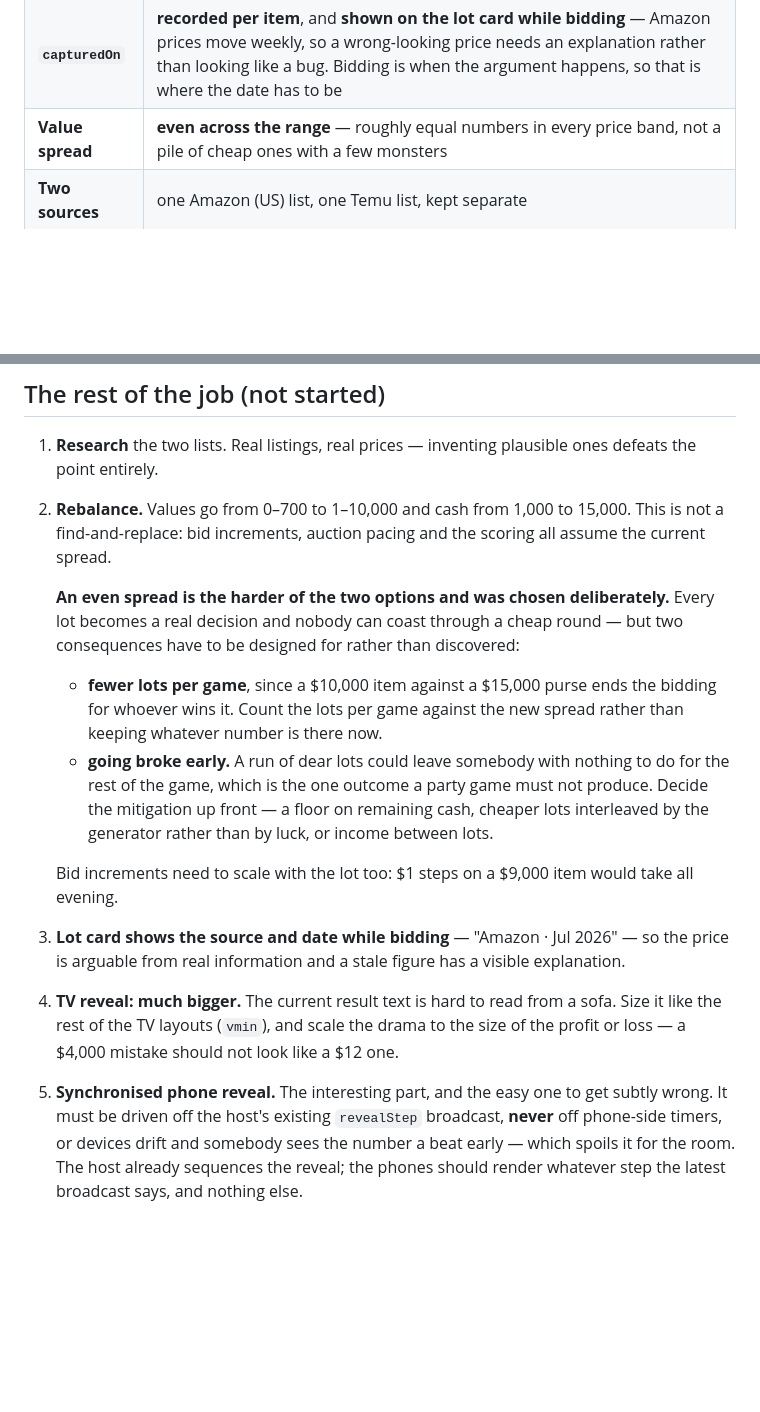
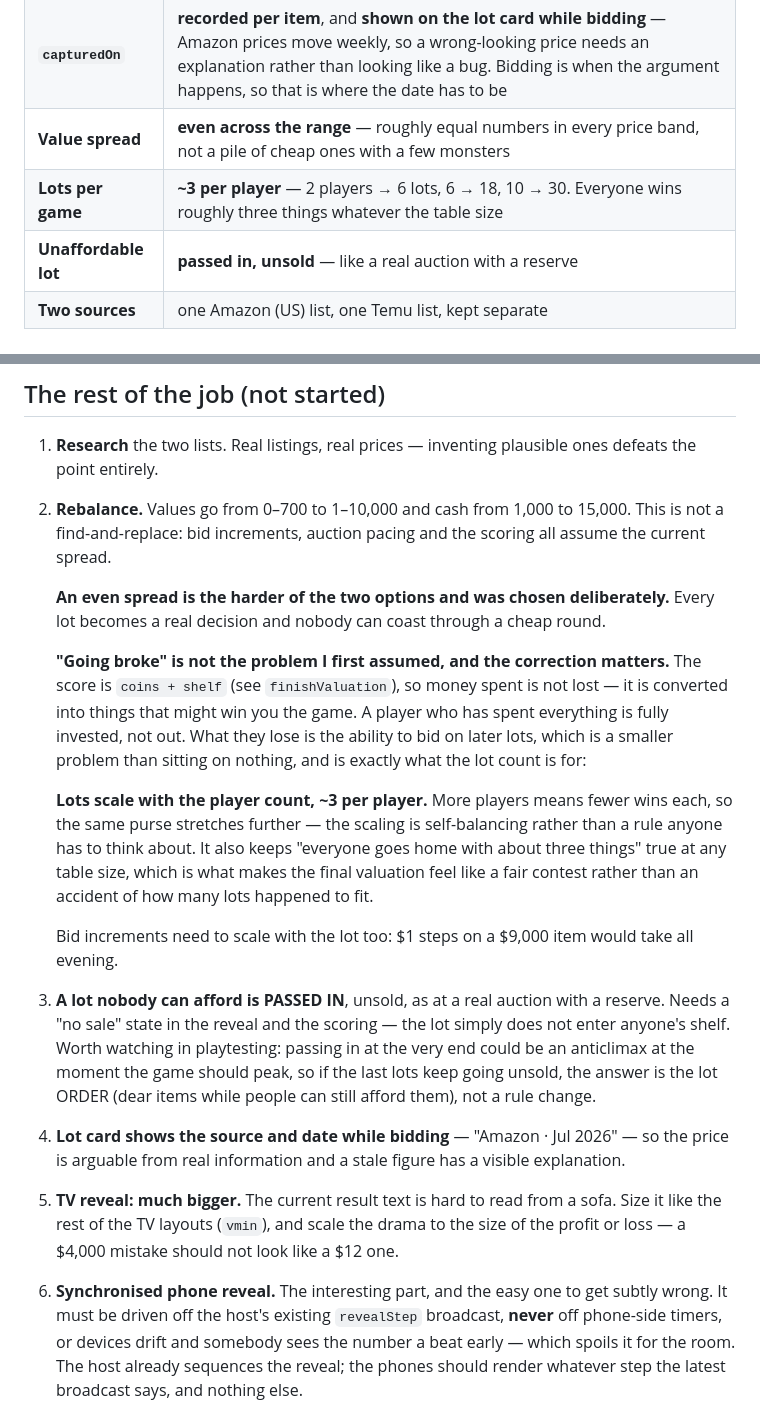
Before and after one commit to Haddley/games, a Markdown page: goinggoneplan-realitems.md, 2 parts joined by grey strips. Drawn GitHub-style; blank space fills up the shorter version.

Commit message:
Going, Going, GONE! brief: lots scale with players, unaffordable lots pass in
Two more decisions, and one correction to my own reading of the game.

CORRECTION: "going broke" is not the problem I described. The score is
coins + shelf (finishValuation), so money spent is not lost — it is converted into
things that might win you the game. A player who has spent everything is fully
invested, not out of it. What they actually lose is the ability to bid on later
lots, which is a much smaller problem, and the lot count is what addresses it.

LOTS SCALE WITH PLAYERS, ~3 each: 2 players → 6 lots, 6 → 18, 10 → 30. More
players means fewer wins each, so the same purse stretches further — the scaling
is self-balancing rather than a rule anyone has to think about, and "everyone goes
home with about three things" stays true at any table size.

AN UNAFFORDABLE LOT IS PASSED IN, unsold, as at a real auction with a reserve.
Needs a no-sale state in the reveal and the scoring. Flagged for playtesting: a
pass-in at the very end could be an anticlimax at the moment the game should peak,
and if that happens the fix is the lot ORDER — dear items while people can still
afford them — not a rule change.

Co-Authored-By: Claude Opus 5 (1M context) <noreply@anthropic.com>

```diff
--- a/goinggoneplan-realitems.md
+++ b/goinggoneplan-realitems.md
@@ -20,6 +20,8 @@ worthwhile.
 | **Starting cash** | $15,000 (up from `START_COINS = 1000`) |
 | **`capturedOn`** | **recorded per item**, and **shown on the lot card while bidding** — Amazon prices move weekly, so a wrong-looking price needs an explanation rather than looking like a bug. Bidding is when the argument happens, so that is where the date has to be |
 | **Value spread** | **even across the range** — roughly equal numbers in every price band, not a pile of cheap ones with a few monsters |
+| **Lots per game** | **~3 per player** — 2 players → 6 lots, 6 → 18, 10 → 30. Everyone wins roughly three things whatever the table size |
+| **Unaffordable lot** | **passed in, unsold** — like a real auction with a reserve |
 | **Two sources** | one Amazon (US) list, one Temu list, kept separate |
 
 ## What makes a good lot
@@ -64,25 +66,34 @@ and the items in it will not all have been checked on the same day.
    spread.
 
    **An even spread is the harder of the two options and was chosen deliberately.** Every lot
-   becomes a real decision and nobody can coast through a cheap round — but two consequences
-   have to be designed for rather than discovered:
+   becomes a real decision and nobody can coast through a cheap round.
 
-   - **fewer lots per game**, since a $10,000 item against a $15,000 purse ends the bidding
-     for whoever wins it. Count the lots per game against the new spread rather than keeping
-     whatever number is there now.
-   - **going broke early.** A run of dear lots could leave somebody with nothing to do for
-     the rest of the game, which is the one outcome a party game must not produce. Decide the
-     mitigation up front — a floor on remaining cash, cheaper lots interleaved by the
-     generator rather than by luck, or income between lots.
+   **"Going broke" is not the problem I first assumed, and the correction matters.** The score
+   is `coins + shelf` (see `finishValuation`), so money spent is not lost — it is converted
+   into things that might win you the game. A player who has spent everything is fully
+   invested, not out. What they lose is the ability to bid on later lots, which is a smaller
+   problem than sitting on nothing, and is exactly what the lot count is for:
+
+   **Lots scale with the player count, ~3 per player.** More players means fewer wins each,
+   so the same purse stretches further — the scaling is self-balancing rather than a rule
+   anyone has to think about. It also keeps "everyone goes home with about three things"
+   true at any table size, which is what makes the final valuation feel like a fair contest
+   rather than an accident of how many lots happened to fit.
 
    Bid increments need to scale with the lot too: $1 steps on a $9,000 item would take all
    evening.
-3. **Lot card shows the source and date while bidding** — "Amazon · Jul 2026" — so the price
+3. **A lot nobody can afford is PASSED IN**, unsold, as at a real auction with a reserve.
+   Needs a "no sale" state in the reveal and the scoring — the lot simply does not enter
+   anyone's shelf. Worth watching in playtesting: passing in at the very end could be an
+   anticlimax at the moment the game should peak, so if the last lots keep going unsold, the
+   answer is the lot ORDER (dear items while people can still afford them), not a rule change.
+
+4. **Lot card shows the source and date while bidding** — "Amazon · Jul 2026" — so the price
    is arguable from real information and a stale figure has a visible explanation.
-4. **TV reveal: much bigger.** The current result text is hard to read from a sofa. Size it
+5. **TV reveal: much bigger.** The current result text is hard to read from a sofa. Size it
    like the rest of the TV layouts (`vmin`), and scale the drama to the size of the profit or
    loss — a $4,000 mistake should not look like a $12 one.
-5. **Synchronised phone reveal.** The interesting part, and the easy one to get subtly wrong.
+6. **Synchronised phone reveal.** The interesting part, and the easy one to get subtly wrong.
    It must be driven off the host's existing `revealStep` broadcast, **never** off phone-side
    timers, or devices drift and somebody sees the number a beat early — which spoils it for
    the room. The host already sequences the reveal; the phones should render whatever step
```
